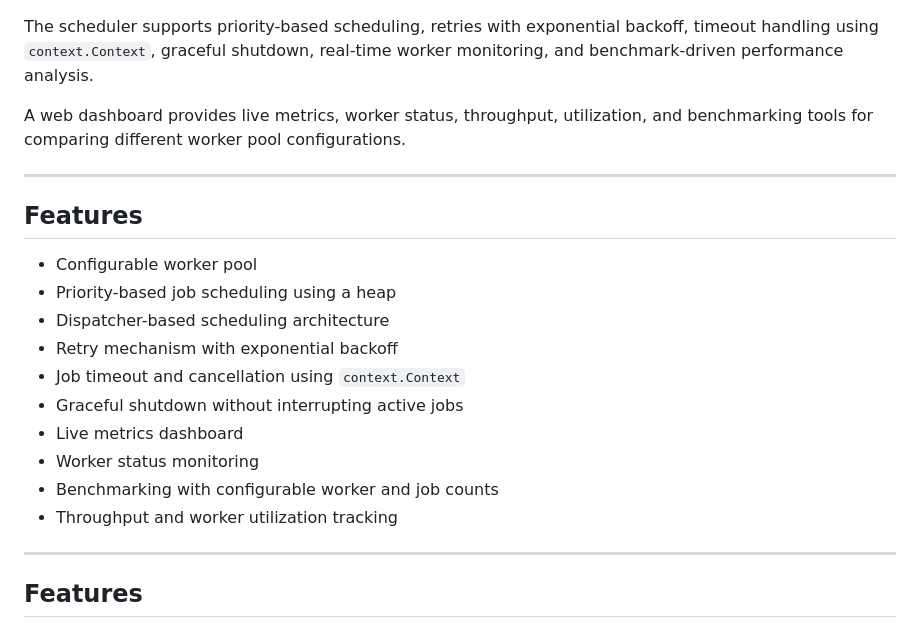
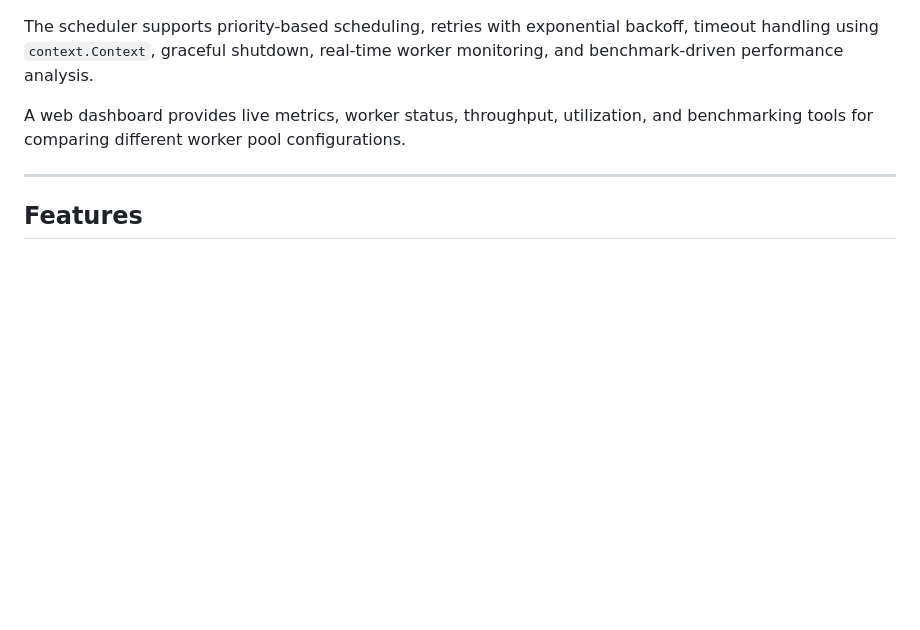
Before and after one commit to dikshamisra18/ConcurrentScheduler, a Markdown page: README.md, the part around the change. GitHub-like rendering; blank space fills up the shorter version.

```diff
--- a/README.md
+++ b/README.md
@@ -5,21 +5,6 @@ A concurrent job scheduling system built in **Go** that efficiently executes bac
 The scheduler supports priority-based scheduling, retries with exponential backoff, timeout handling using `context.Context`, graceful shutdown, real-time worker monitoring, and benchmark-driven performance analysis.
 
 A web dashboard provides live metrics, worker status, throughput, utilization, and benchmarking tools for comparing different worker pool configurations.
-
----
-
-## Features
-
-- Configurable worker pool
-- Priority-based job scheduling using a heap
-- Dispatcher-based scheduling architecture
-- Retry mechanism with exponential backoff
-- Job timeout and cancellation using `context.Context`
-- Graceful shutdown without interrupting active jobs
-- Live metrics dashboard
-- Worker status monitoring
-- Benchmarking with configurable worker and job counts
-- Throughput and worker utilization tracking
 
 ---
 
```
